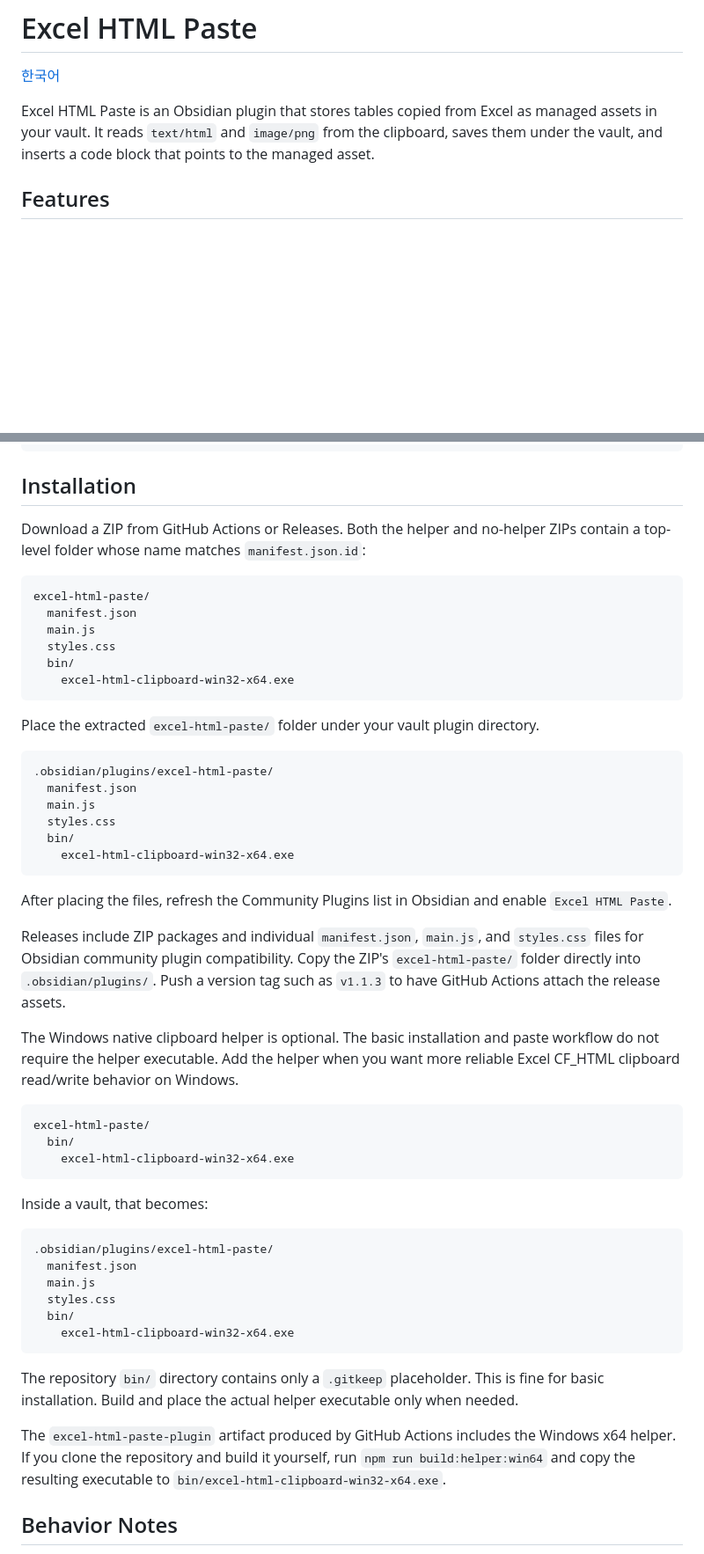
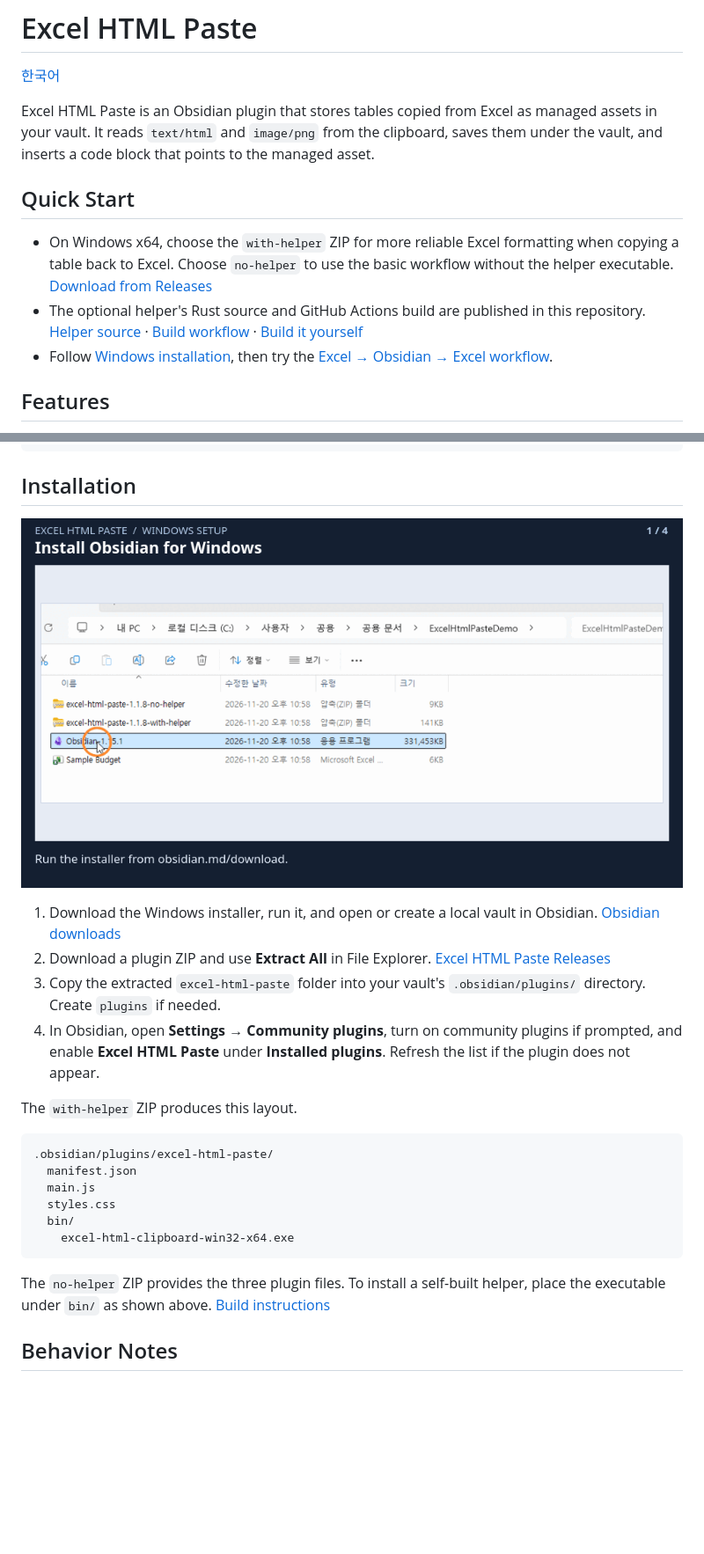
Before and after one commit to SMOKE-19/obsidian-excel-html-paste, a Markdown page: README.md, 2 parts joined by grey strips. Shown at 88% size. GitHub-like rendering; pictures changed too: docs/media/windows-install.gif (added); blank space fills up the shorter version.

````diff
--- a/README.md
+++ b/README.md
@@ -3,6 +3,12 @@
 [한국어](README.ko.md)
 
 Excel HTML Paste is an Obsidian plugin that stores tables copied from Excel as managed assets in your vault. It reads `text/html` and `image/png` from the clipboard, saves them under the vault, and inserts a code block that points to the managed asset.
+
+## Quick Start
+
+- On Windows x64, choose the `with-helper` ZIP for more reliable Excel formatting when copying a table back to Excel. Choose `no-helper` to use the basic workflow without the helper executable. [Download from Releases](https://github.com/SMOKE-19/obsidian-excel-html-paste/releases/latest)
+- The optional helper's Rust source and GitHub Actions build are published in this repository. [Helper source](helper/src/main.rs) · [Build workflow](.github/workflows/build-plugin.yml) · [Build it yourself](helper/README.md)
+- Follow [Windows installation](#installation), then try the [Excel → Obsidian → Excel workflow](#usage-flow).
 
 ## Features
 
@@ -148,18 +158,14 @@ bin/excel-html-clipboard-win32-arm64.exe
 
 ## Installation
 
-Download a ZIP from GitHub Actions or Releases. Both the helper and no-helper ZIPs contain a top-level folder whose name matches `manifest.json.id`:
+![Windows demo showing Obsidian setup, ZIP extraction, and manual plugin activation](docs/media/windows-install.gif)
 
-```text
-excel-html-paste/
-  manifest.json
-  main.js
-  styles.css
-  bin/
-    excel-html-clipboard-win32-x64.exe
-```
+1. Download the Windows installer, run it, and open or create a local vault in Obsidian. [Obsidian downloads](https://obsidian.md/download)
+2. Download a plugin ZIP and use **Extract All** in File Explorer. [Excel HTML Paste Releases](https://github.com/SMOKE-19/obsidian-excel-html-paste/releases/latest)
+3. Copy the extracted `excel-html-paste` folder into your vault's `.obsidian/plugins/` directory. Create `plugins` if needed.
+4. In Obsidian, open **Settings → Community plugins**, turn on community plugins if prompted, and enable **Excel HTML Paste** under **Installed plugins**. Refresh the list if the plugin does not appear.
 
-Place the extracted `excel-html-paste/` folder under your vault plugin directory.
+The `with-helper` ZIP produces this layout.
 
 ```text
 .obsidian/plugins/excel-html-paste/
@@ -170,32 +176,7 @@ Place the extracted `excel-html-paste/` folder under your vault plugin directory
     excel-html-clipboard-win32-x64.exe
 ```
 
-After placing the files, refresh the Community Plugins list in Obsidian and enable `Excel HTML Paste`.
-
-Releases include ZIP packages and individual `manifest.json`, `main.js`, and `styles.css` files for Obsidian community plugin compatibility. Copy the ZIP's `excel-html-paste/` folder directly into `.obsidian/plugins/`. Push a version tag such as `v1.1.3` to have GitHub Actions attach the release assets.
-
-The Windows native clipboard helper is optional. The basic installation and paste workflow do not require the helper executable. Add the helper when you want more reliable Excel CF_HTML clipboard read/write behavior on Windows.
-
-```text
-excel-html-paste/
-  bin/
-    excel-html-clipboard-win32-x64.exe
-```
-
-Inside a vault, that becomes:
-
-```text
-.obsidian/plugins/excel-html-paste/
-  manifest.json
-  main.js
-  styles.css
-  bin/
-    excel-html-clipboard-win32-x64.exe
-```
-
-The repository `bin/` directory contains only a `.gitkeep` placeholder. This is fine for basic installation. Build and place the actual helper executable only when needed.
-
-The `excel-html-paste-plugin` artifact produced by GitHub Actions includes the Windows x64 helper. If you clone the repository and build it yourself, run `npm run build:helper:win64` and copy the resulting executable to `bin/excel-html-clipboard-win32-x64.exe`.
+The `no-helper` ZIP provides the three plugin files. To install a self-built helper, place the executable under `bin/` as shown above. [Build instructions](helper/README.md)
 
 ## Behavior Notes
 
````
Also changed, not shown: other parts of README.md (+6 -2 lines), README.ko.md (+19 -38 lines), docs/media/excel-round-trip.gif (added).
